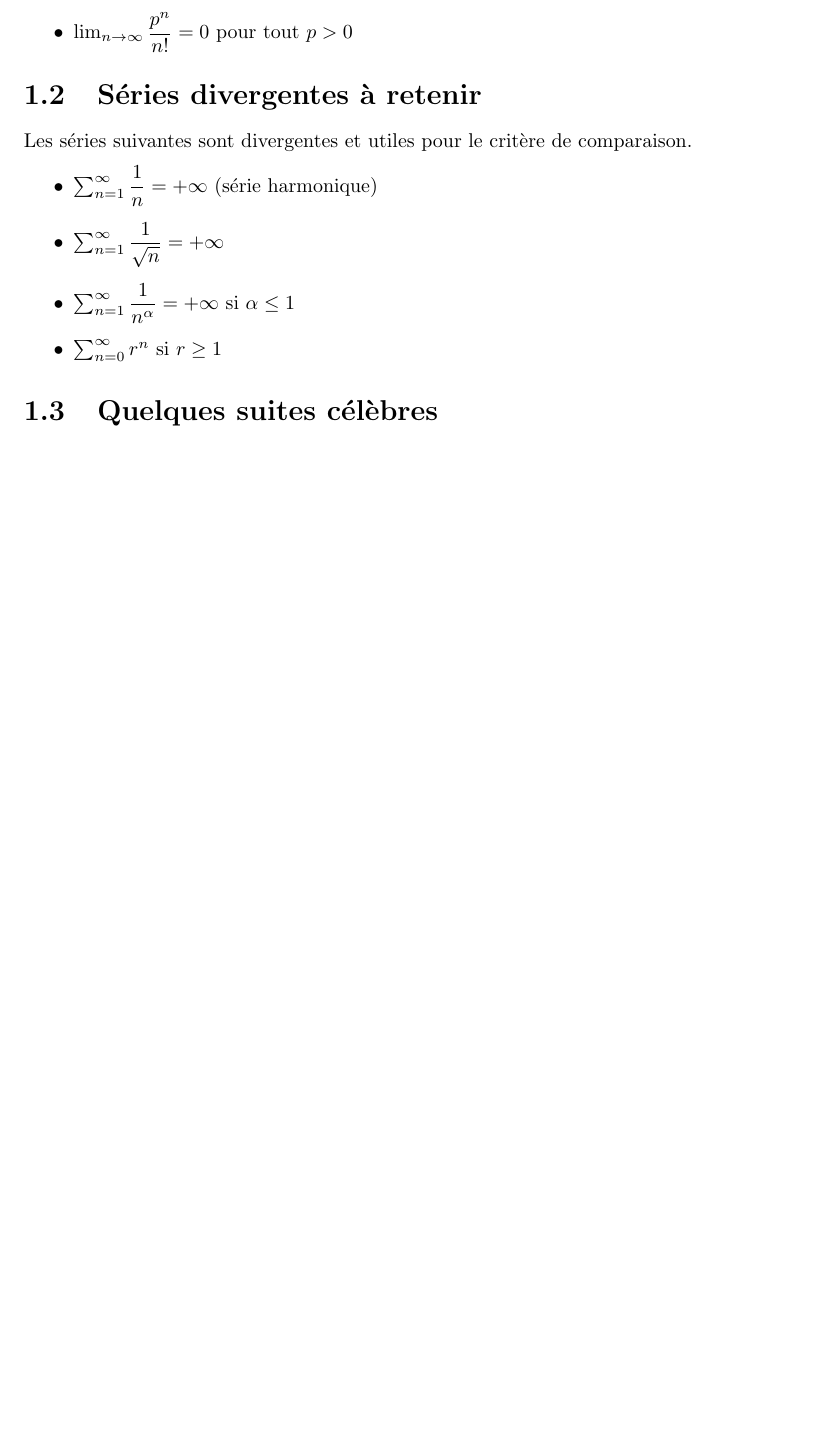
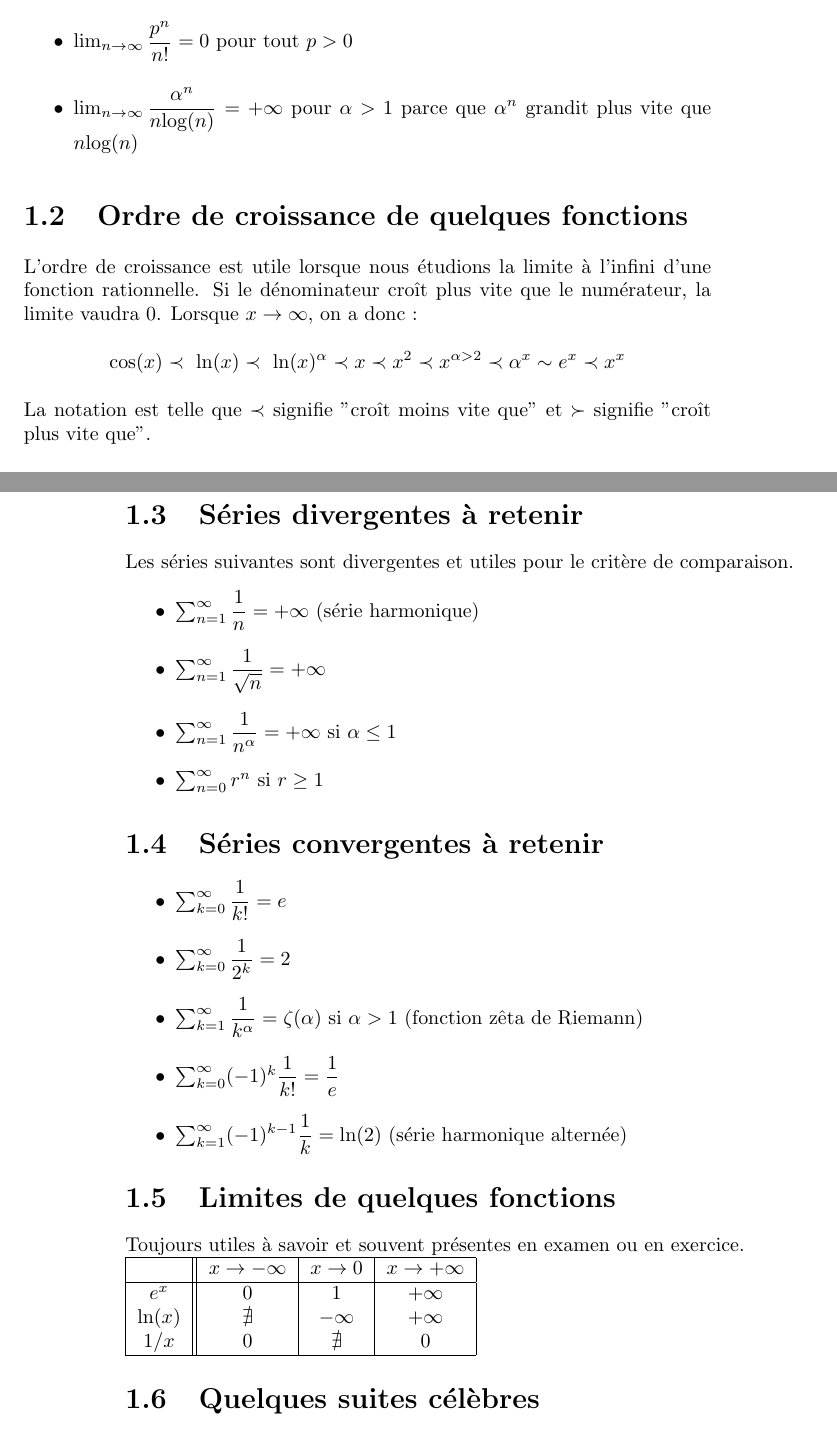
Before and after one commit to FocusedFaust/LectureNotes, a LaTeX book (BA1/MATH101/Analyse - Résumés.tex): part of page 5 of 11 before the commit and two parts of pages 5 and 6 of 13 after it, the two joined at a grey line, cut so that both start at the same text, the shorter picture padded with empty space. Compiled offline with pdfLaTeX.

Commit message:
Ajout de sections et leur contenu

```diff
--- a/BA1/MATH101/Analyse - Résumés.tex
+++ b/BA1/MATH101/Analyse - Résumés.tex
@@ -46,7 +46,13 @@ Le dernier fichier \LaTeX et le pdf correspondant peuvent être trouvés sur mon
 \item $\lim_{n\to\infty} \dfrac{sin(1/n)}{1/n} = 1$
 \item $\lim_{n\to\infty} \sqrt{1-(\dfrac{1}{n})^2} = 1$
 \item $\lim_{n\to\infty} \dfrac{p^n}{n!} = 0$ pour tout $p > 0$
+\item $\lim_{n\to\infty} \dfrac{\alpha^n}{n\text{log}(n)} = +\infty$ pour $\alpha>1$ parce que $\alpha^n$ grandit plus vite que $n\text{log}(n)$
 \end{itemize}
+
+\section{Ordre de croissance de quelques fonctions}
+L'ordre de croissance est utile lorsque nous étudions la limite à l'infini d'une fonction rationnelle. Si le dénominateur croît plus vite que le numérateur, la limite vaudra 0. Lorsque $x\to\infty$, on a donc :
+\[\text{cos}(x)\prec\text{ ln}(x)\prec\text{ ln}(x)^\alpha\prec x\prec x^2\prec x^{\alpha>2}\prec \alpha^x\sim e^x\prec x^x\]
+La notation est telle que $\prec$ signifie "croît moins vite que" et $\succ$ signifie "croît plus vite que".
 
 \section{Séries divergentes à retenir}
 Les séries suivantes sont divergentes et utiles pour le critère de comparaison.
@@ -56,6 +62,27 @@ Les séries suivantes sont divergentes et utiles pour le critère de comparaison
 \item $\sum_{n=1}^\infty \dfrac{1}{n^\alpha} = +\infty$ si $\alpha\leq 1$
 \item $\sum_{n=0}^\infty r^n$ si $r\geq 1$
 \end{itemize}
+
+\section{Séries convergentes à retenir}
+\begin{itemize}
+\item $\sum_{k=0}^\infty \dfrac{1}{k!} = e$
+\item $\sum_{k=0}^\infty \dfrac{1}{2^k} = 2$
+\item $\sum_{k=1}^\infty \dfrac{1}{k^\alpha} = \zeta(\alpha)$ si $\alpha > 1$ (fonction zêta de Riemann)
+\item $\sum_{k=0}^\infty (-1)^k\dfrac{1}{k!} = \dfrac{1}{e}$
+\item $\sum_{k=1}^\infty (-1)^{k-1} \dfrac{1}{k} = \text{ln}(2)$ (série harmonique alternée)
+\end{itemize}
+
+\section{Limites de quelques fonctions}
+Toujours utiles à savoir et souvent présentes en examen ou en exercice.\\
+\begin{tabular}{ |c || c | c | c| }
+\hline
+ & $x\to-\infty$ & $x\to0$  & $x\to+\infty$ \\
+ \hline
+ $e^x$ & 0 & 1 & $+\infty$ \\
+ $\text{ln}(x)$ & $\nexists$ & $-\infty$ & $+\infty$ \\
+ $1/x$ & 0 & $\nexists$ & 0 \\
+ \hline
+\end{tabular}
 
 \section{Quelques suites célèbres}
 Les suites dont je parle ici n'ont pas été étudiées en cours et ne sont pas au programme mais je les ai trouvées intéressantes et/ou amusantes.
```
Also changed, not shown: BA1/MATH101/Analyse - Résumés.pdf, BA1/MATH101/Analyse - Résumés.tex (5 more changed lines).
